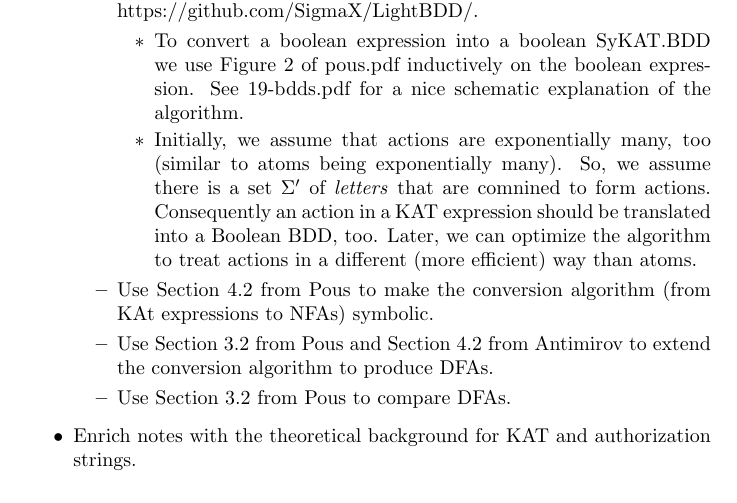
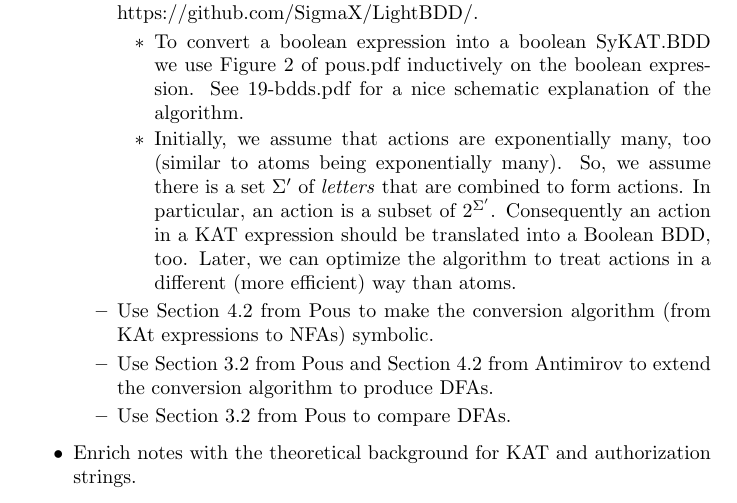
Before and after one commit to mawenyuan1997/JRIFsystem, a LaTeX document (notes.tex): part of page 2 of 3, cut so that both start at the same text. Compiled offline with pdfLaTeX.

Commit message:
Small edits

```diff
--- a/notes.tex
+++ b/notes.tex
@@ -27,7 +27,7 @@
 \item Implement function KAT$\rightarrow$SyKAT. We used code from the link below to  converts expressions on tests to Boolean BDDs in Java : https://github.com/SigmaX/LightBDD/.
 \begin{itemize}
 \item To convert a boolean expression into a boolean SyKAT.BDD we use Figure 2 of pous.pdf inductively on the boolean expression. See 19-bdds.pdf for a nice schematic explanation of the algorithm.
-\item Initially, we assume that actions are exponentially many, too (similar to atoms being exponentially many). So, we assume there is a set $\Sigma'$ of \emph{letters} that are comnined to form actions. Consequently an action in a KAT expression should be translated into a  Boolean BDD, too. Later, we can optimize the algorithm to treat actions in a different (more efficient) way than atoms.
+\item Initially, we assume that actions are exponentially many, too (similar to atoms being exponentially many). So, we assume there is a set $\Sigma'$ of \emph{letters} that are combined to form actions. In particular, an action is a subset of $2^{\Sigma'}$. Consequently an action in a KAT expression should be translated into a  Boolean BDD, too.  Later, we can optimize the algorithm to treat actions in a different (more efficient) way than atoms.
 \end{itemize}
 \item Use Section 4.2 from Pous to make the conversion algorithm (from KAt expressions to NFAs) symbolic.
 \item Use Section 3.2 from Pous and Section 4.2 from Antimirov to extend the conversion algorithm to produce DFAs.
```
Also changed, not shown: pous.pdf, 1 other file.
